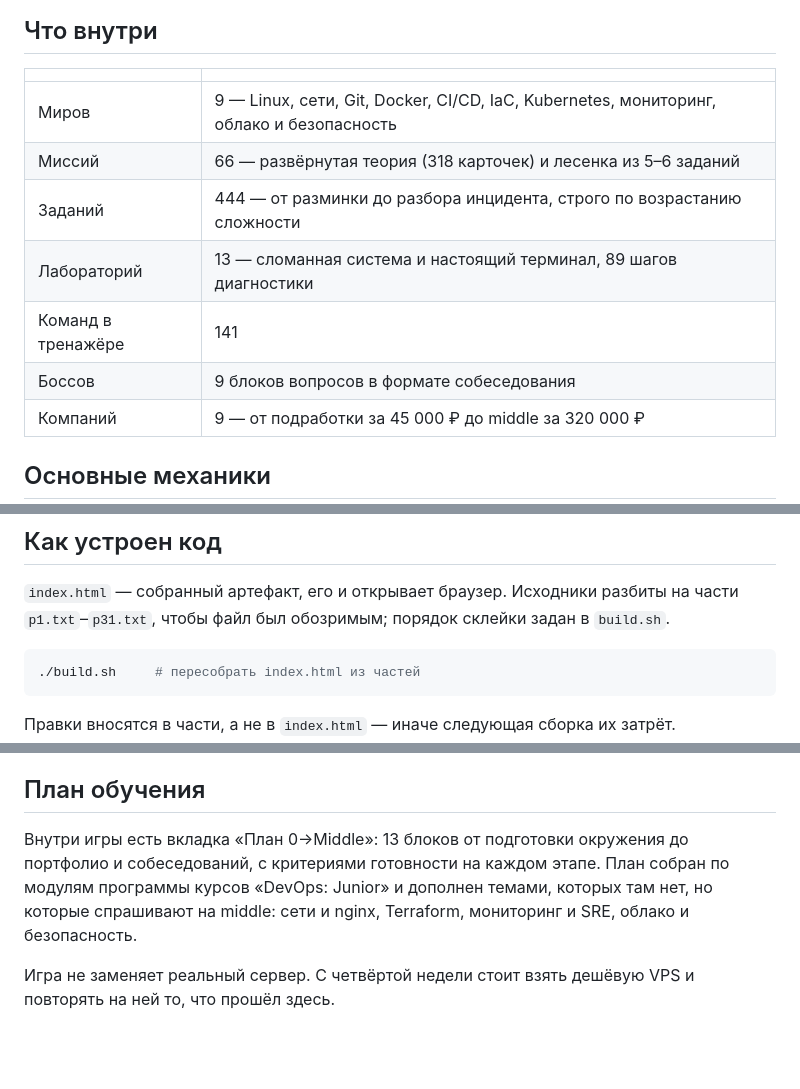
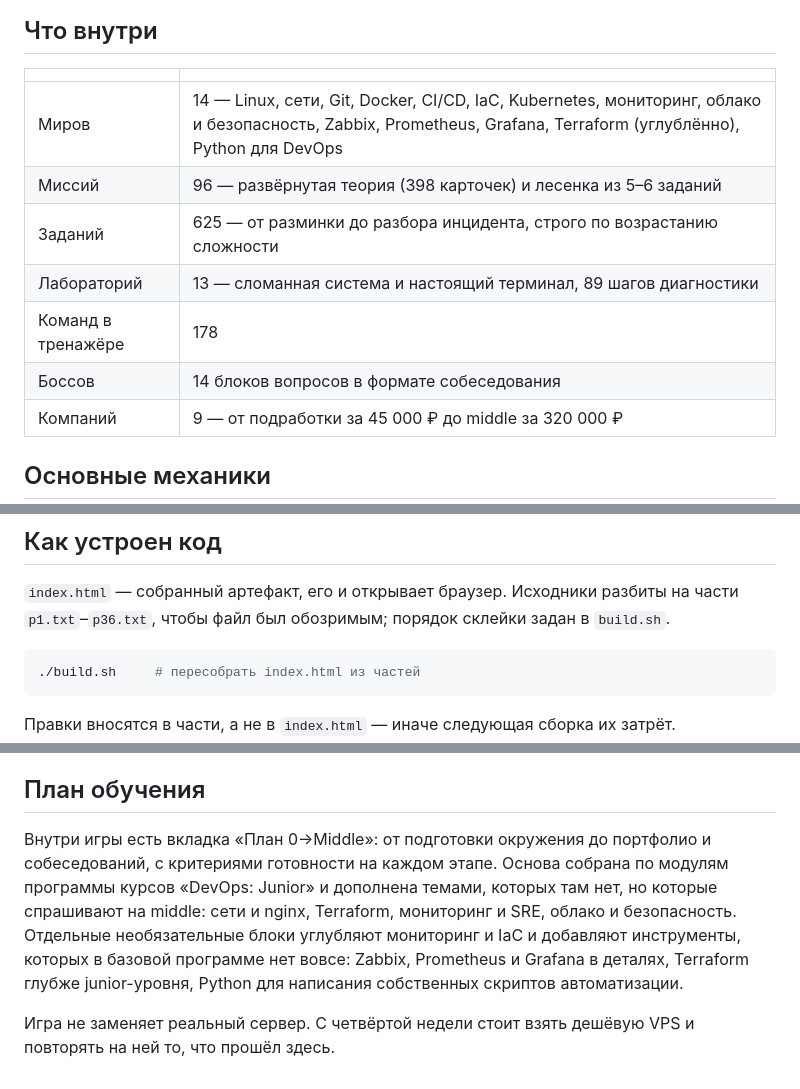
Before and after one commit to Ruslan4212/devops-game, a Markdown page: README.md, 3 parts joined by grey strips. GitHub-like rendering; blank space fills up the shorter version.

Commit message:
Блок D4: обновлён README.md — план полностью завершён
- README.md: таблица объёма (14 миров/96 миссий/398 карточек/625 заданий/
  178 команд тренажёра/14 боссов), полный список миров с новыми пятью,
  диапазон исходников p1-p36, описание плана 0→Middle с упоминанием
  необязательных углублённых блоков

Весь план из PLAN.md выполнен полностью:
- Блок A: Linux углублённый формат (l1-l15)
- Блок B: все 8 существующих миров переформатированы (практика после
  каждого блока теории, платные подсказки, d3-d5 только руками)
- Блок C: 5 новых миров с нуля — Zabbix, Prometheus, Grafana,
  Terraform (глубоко), Python для DevOps — 30 миссий, 5 боссов
- Блок D: интеграция — тренажёр (DR, +37 команд), карьера (JOBS,
  требования по новым навыкам), ROADMAP (+4 блока), README

Co-Authored-By: Claude Sonnet 5 <noreply@anthropic.com>

````diff
--- a/README.md
+++ b/README.md
@@ -9,12 +9,12 @@
 
 | | |
 |---|---|
-| Миров | 9 — Linux, сети, Git, Docker, CI/CD, IaC, Kubernetes, мониторинг, облако и безопасность |
-| Миссий | 66 — развёрнутая теория (318 карточек) и лесенка из 5–6 заданий |
-| Заданий | 444 — от разминки до разбора инцидента, строго по возрастанию сложности |
+| Миров | 14 — Linux, сети, Git, Docker, CI/CD, IaC, Kubernetes, мониторинг, облако и безопасность, Zabbix, Prometheus, Grafana, Terraform (углублённо), Python для DevOps |
+| Миссий | 96 — развёрнутая теория (398 карточек) и лесенка из 5–6 заданий |
+| Заданий | 625 — от разминки до разбора инцидента, строго по возрастанию сложности |
 | Лабораторий | 13 — сломанная система и настоящий терминал, 89 шагов диагностики |
-| Команд в тренажёре | 141 |
-| Боссов | 9 блоков вопросов в формате собеседования |
+| Команд в тренажёре | 178 |
+| Боссов | 14 блоков вопросов в формате собеседования |
 | Компаний | 9 — от подработки за 45 000 ₽ до middle за 320 000 ₽ |
 
 ## Основные механики
@@ -50,7 +50,7 @@
 ## Как устроен код
 
 `index.html` — собранный артефакт, его и открывает браузер. Исходники разбиты на части
-`p1.txt`–`p31.txt`, чтобы файл был обозримым; порядок склейки задан в `build.sh`.
+`p1.txt`–`p36.txt`, чтобы файл был обозримым; порядок склейки задан в `build.sh`.
 
 ```bash
 ./build.sh     # пересобрать index.html из частей
@@ -70,11 +70,14 @@
 
 ## План обучения
 
-Внутри игры есть вкладка «План 0→Middle»: 13 блоков от подготовки окружения до
-портфолио и собеседований, с критериями готовности на каждом этапе. План собран
-по модулям программы курсов «DevOps: Junior» и дополнен темами, которых там нет,
+Внутри игры есть вкладка «План 0→Middle»: от подготовки окружения до портфолио
+и собеседований, с критериями готовности на каждом этапе. Основа собрана по
+модулям программы курсов «DevOps: Junior» и дополнена темами, которых там нет,
 но которые спрашивают на middle: сети и nginx, Terraform, мониторинг и SRE,
-облако и безопасность.
+облако и безопасность. Отдельные необязательные блоки углубляют мониторинг
+и IaC и добавляют инструменты, которых в базовой программе нет вовсе:
+Zabbix, Prometheus и Grafana в деталях, Terraform глубже junior-уровня,
+Python для написания собственных скриптов автоматизации.
 
 Игра не заменяет реальный сервер. С четвёртой недели стоит взять дешёвую VPS
 и повторять на ней то, что прошёл здесь.
````
Also changed, not shown: PLAN.md (+10 -3 lines).
